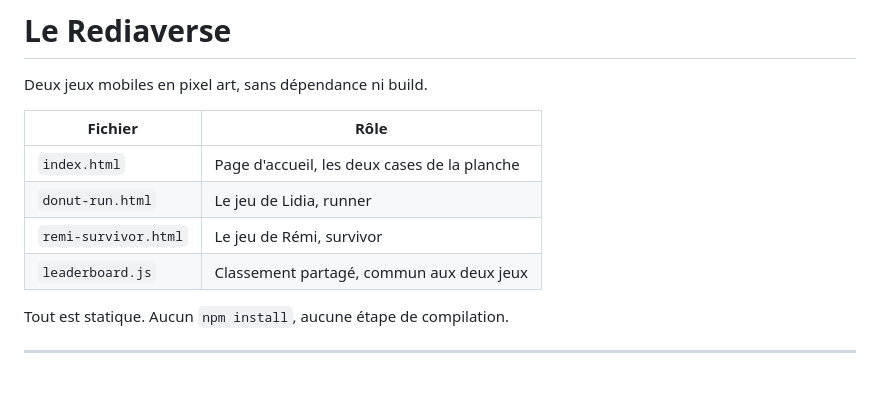
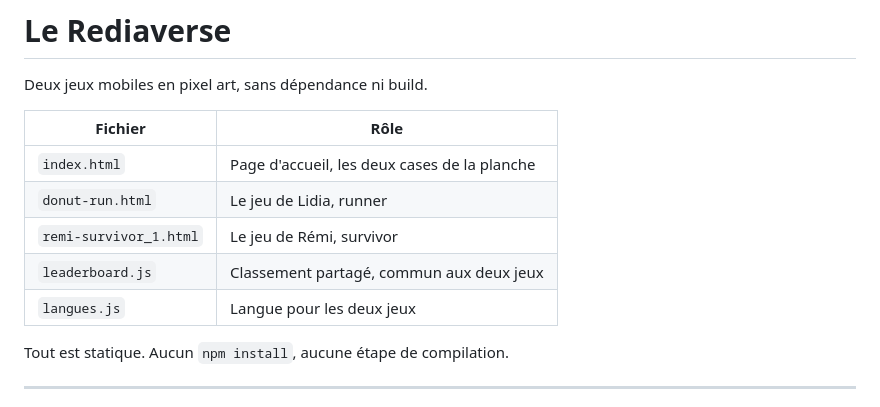
Before and after one commit to remicalingaert-dot/Jeu-mariage-2, a Markdown page: README.md, the part around the change. Drawn GitHub-style.

```diff
--- a/README.md
+++ b/README.md
@@ -6,8 +6,9 @@ Deux jeux mobiles en pixel art, sans dépendance ni build.
 |---|---|
 | `index.html` | Page d'accueil, les deux cases de la planche |
 | `donut-run.html` | Le jeu de Lidia, runner |
-| `remi-survivor.html` | Le jeu de Rémi, survivor |
+| `remi-survivor_1.html` | Le jeu de Rémi, survivor |
 | `leaderboard.js` | Classement partagé, commun aux deux jeux |
+| `langues.js` | Langue pour les deux jeux|
 
 Tout est statique. Aucun `npm install`, aucune étape de compilation.
 
```
